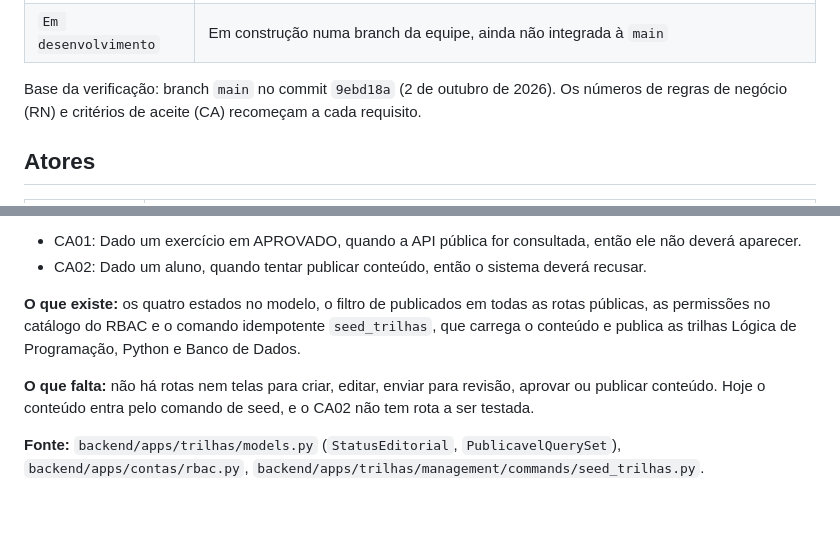
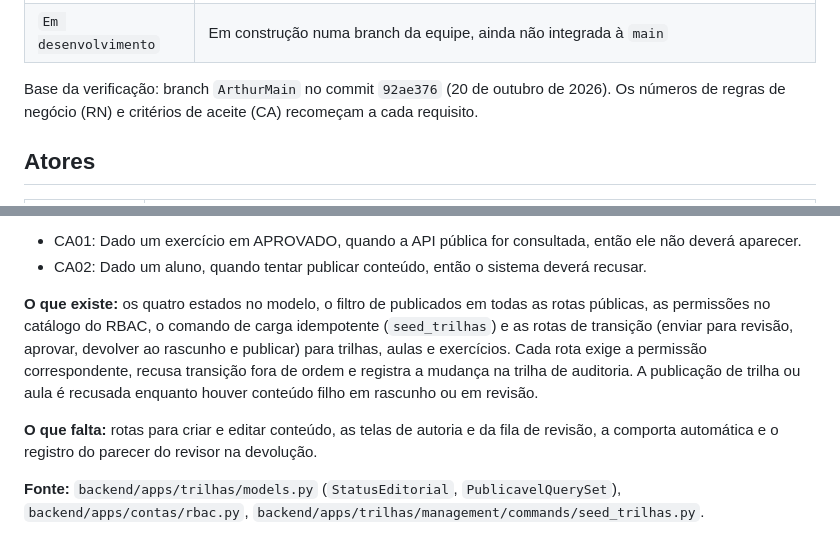
Before and after one commit to mj01px/code-quest, a Markdown page: Docs/Requisitos/requisitos-funcionais.md, 2 parts joined by grey strips. Rendered like a GitHub page; blank space fills up the shorter version.

```diff
--- a/Docs/Requisitos/requisitos-funcionais.md
+++ b/Docs/Requisitos/requisitos-funcionais.md
@@ -24,7 +24,7 @@ Significado de cada estado:
 | `Planejado` | Previsto (permissão no RBAC, código de auditoria reservado ou documentação), sem implementação na `main` |
 | `Em desenvolvimento` | Em construção numa branch da equipe, ainda não integrada à `main` |
 
-Base da verificação: branch `main` no commit `9ebd18a` (2 de outubro de 2026).
+Base da verificação: branch `ArthurMain` no commit `92ae376` (20 de outubro de 2026).
 Os números de regras de negócio (RN) e critérios de aceite (CA) recomeçam a cada
 requisito.
 
@@ -557,13 +557,16 @@ publicado chegue ao aluno.
 - CA02: Dado um aluno, quando tentar publicar conteúdo, então o sistema deverá recusar.
 
 **O que existe:** os quatro estados no modelo, o filtro de publicados em todas as
-rotas públicas, as permissões no catálogo do RBAC e o comando idempotente
-`seed_trilhas`, que carrega o conteúdo e publica as trilhas Lógica de
-Programação, Python e Banco de Dados.
+rotas públicas, as permissões no catálogo do RBAC, o comando de carga
+idempotente (`seed_trilhas`) e as rotas de transição (enviar para revisão,
+aprovar, devolver ao rascunho e publicar) para trilhas, aulas e exercícios.
+Cada rota exige a permissão correspondente, recusa transição fora de ordem e
+registra a mudança na trilha de auditoria. A publicação de trilha ou aula é
+recusada enquanto houver conteúdo filho em rascunho ou em revisão.
 
-**O que falta:** não há rotas nem telas para criar, editar, enviar para revisão,
-aprovar ou publicar conteúdo. Hoje o conteúdo entra pelo comando de seed, e o
-CA02 não tem rota a ser testada.
+**O que falta:** rotas para criar e editar conteúdo, as telas de autoria e da
+fila de revisão, a comporta automática e o registro do parecer do revisor na
+devolução.
 
 **Fonte:** `backend/apps/trilhas/models.py` (`StatusEditorial`, `PublicavelQuerySet`), `backend/apps/contas/rbac.py`, `backend/apps/trilhas/management/commands/seed_trilhas.py`.
 
```
Also changed, not shown: Docs/Arthur/CHANGELOG.md (+19 -6 lines), Docs/Requisitos/requisitos-nao-funcionais.md (+12 -9 lines).
